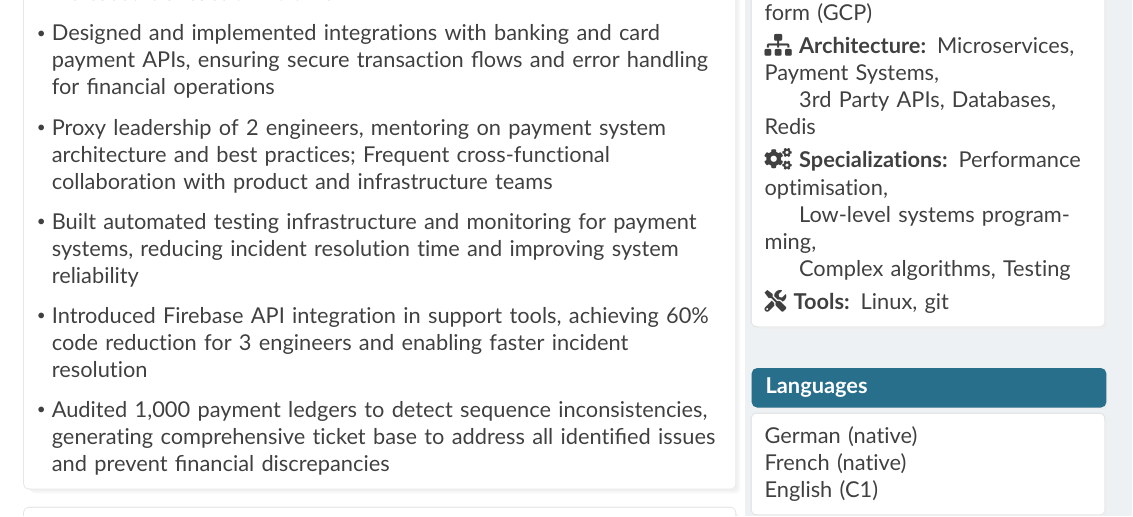
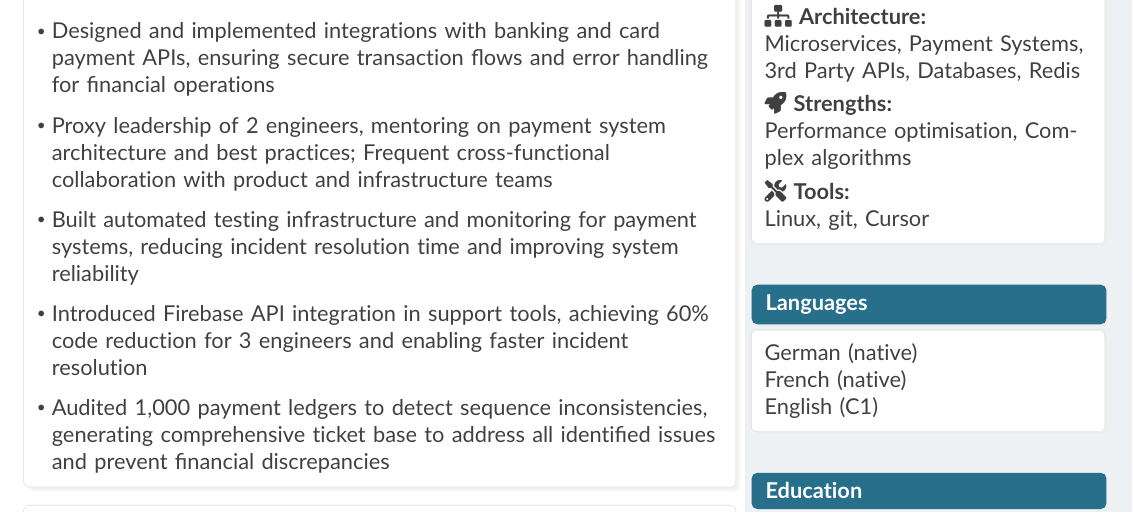
Before and after one commit to MarcMaetz/documents, a LaTeX CV (cv-en.tex): part of the page, cut at the place of the change. Compiled offline with pdfLaTeX.

Commit message:
improve skills

```diff
--- a/cv-en.tex
+++ b/cv-en.tex
@@ -98,15 +98,14 @@
 
   \boxedtitle{Skills}\\[2pt]
   \boxedcontent{%
-    \faCode\ \textbf{Languages:} TypeScript, NodeJS, Express,\\
-    \phantom{\faCode\ }Python, C, C\texttt{++}, Java Spring Boot\\[3pt]
-    \faCloud\ \textbf{Cloud:} Google Cloud Platform (GCP)\\[3pt]
-    \faSitemap\ \textbf{Architecture:} Microservices, Payment Systems,\\
-    \phantom{\faSitemap\ }3rd Party APIs, Databases, Redis\\[3pt]
-    \faCogs\ \textbf{Specializations:} Performance optimisation,\\
-    \phantom{\faCogs\ }Low-level systems programming,\\
-    \phantom{\faCogs\ }Complex algorithms, Testing\\[3pt]
-    \faTools\ \textbf{Tools:} Linux, git
+    \faCode\ \textbf{Languages:}\\ TypeScript, NodeJS, Express,
+    Python, C, C\texttt{++}, Java Spring Boot\\[3pt]
+    \faCloud\ \textbf{Cloud:}\\ Google Cloud Platform (GCP)\\[3pt]
+    \faSitemap\ \textbf{Architecture:}\\ Microservices, Payment Systems,
+    3rd Party APIs, Databases, Redis\\[3pt]
+    \faRocket\ \textbf{Strengths:}\\ Performance optimisation,
+    Complex algorithms\\[3pt]
+    \faTools\ \textbf{Tools:}\\ Linux, git, Cursor
   }
 
   \vspace{0.7cm}
```
